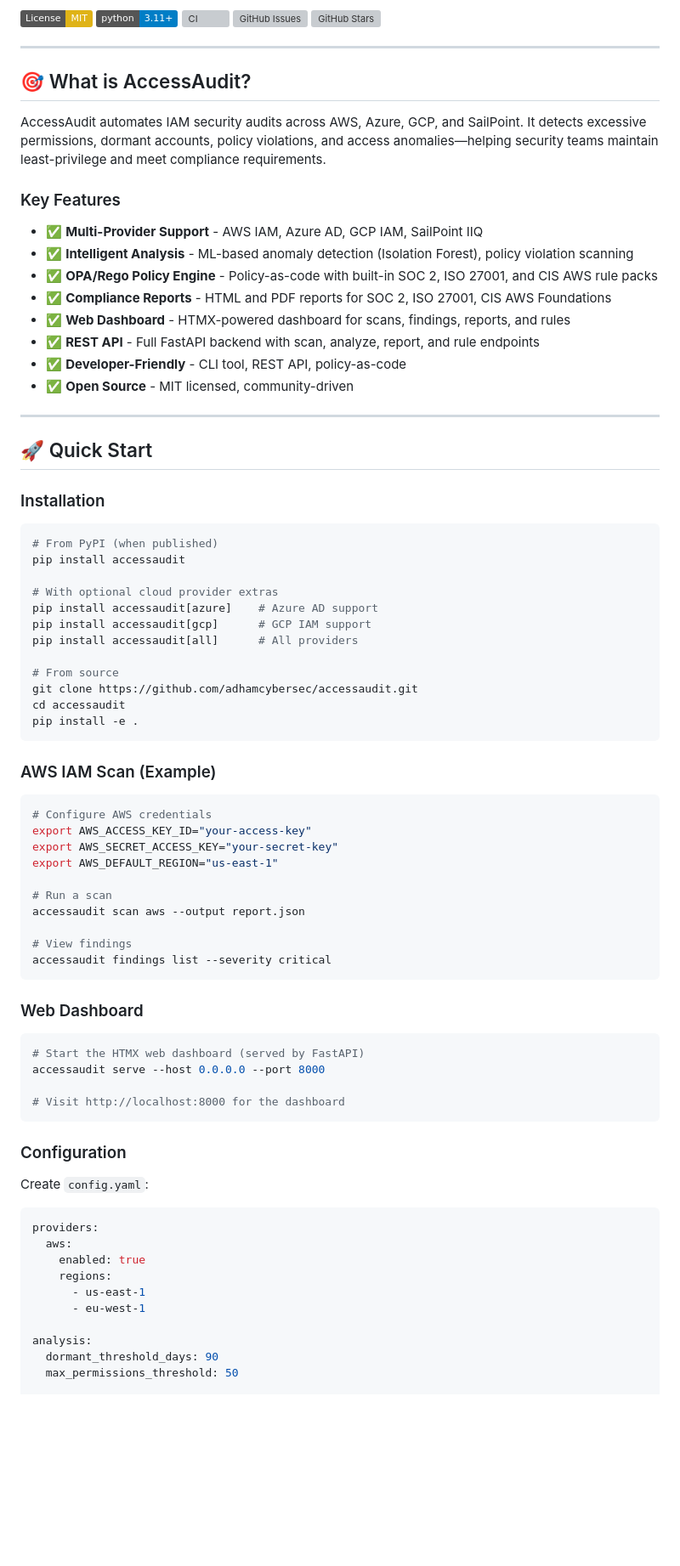
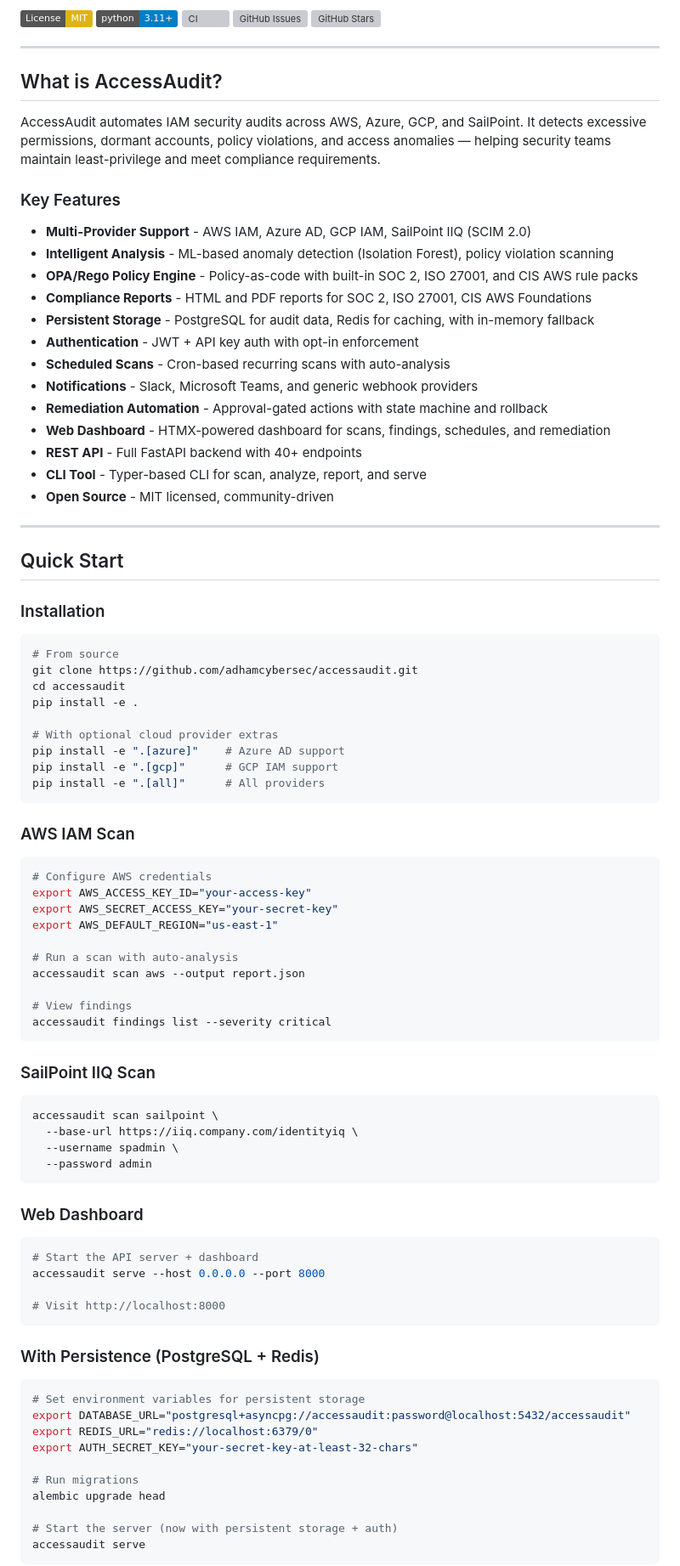
Before and after one commit to adhamcybersec/accessaudit, a Markdown page: README.md, the part around one of its changes. Shown at 85% size. GitHub-like rendering; badges without logos; blank space fills up the shorter version; grey boxes are pictures that could not be loaded.

````diff
--- a/README.md
+++ b/README.md
@@ -11,43 +11,45 @@
 
 ---
 
-## 🎯 What is AccessAudit?
+## What is AccessAudit?
 
-AccessAudit automates IAM security audits across AWS, Azure, GCP, and SailPoint. It detects excessive permissions, dormant accounts, policy violations, and access anomalies—helping security teams maintain least-privilege and meet compliance requirements.
+AccessAudit automates IAM security audits across AWS, Azure, GCP, and SailPoint. It detects excessive permissions, dormant accounts, policy violations, and access anomalies — helping security teams maintain least-privilege and meet compliance requirements.
 
 ### Key Features
 
-- ✅ **Multi-Provider Support** - AWS IAM, Azure AD, GCP IAM, SailPoint IIQ
-- ✅ **Intelligent Analysis** - ML-based anomaly detection (Isolation Forest), policy violation scanning
-- ✅ **OPA/Rego Policy Engine** - Policy-as-code with built-in SOC 2, ISO 27001, and CIS AWS rule packs
-- ✅ **Compliance Reports** - HTML and PDF reports for SOC 2, ISO 27001, CIS AWS Foundations
-- ✅ **Web Dashboard** - HTMX-powered dashboard for scans, findings, reports, and rules
-- ✅ **REST API** - Full FastAPI backend with scan, analyze, report, and rule endpoints
-- ✅ **Developer-Friendly** - CLI tool, REST API, policy-as-code
-- ✅ **Open Source** - MIT licensed, community-driven
+- **Multi-Provider Support** - AWS IAM, Azure AD, GCP IAM, SailPoint IIQ (SCIM 2.0)
+- **Intelligent Analysis** - ML-based anomaly detection (Isolation Forest), policy violation scanning
+- **OPA/Rego Policy Engine** - Policy-as-code with built-in SOC 2, ISO 27001, and CIS AWS rule packs
+- **Compliance Reports** - HTML and PDF reports for SOC 2, ISO 27001, CIS AWS Foundations
+- **Persistent Storage** - PostgreSQL for audit data, Redis for caching, with in-memory fallback
+- **Authentication** - JWT + API key auth with opt-in enforcement
+- **Scheduled Scans** - Cron-based recurring scans with auto-analysis
+- **Notifications** - Slack, Microsoft Teams, and generic webhook providers
+- **Remediation Automation** - Approval-gated actions with state machine and rollback
+- **Web Dashboard** - HTMX-powered dashboard for scans, findings, schedules, and remediation
+- **REST API** - Full FastAPI backend with 40+ endpoints
+- **CLI Tool** - Typer-based CLI for scan, analyze, report, and serve
+- **Open Source** - MIT licensed, community-driven
 
 ---
 
-## 🚀 Quick Start
+## Quick Start
 
 ### Installation
 
 ```bash
-# From PyPI (when published)
-pip install accessaudit
-
-# With optional cloud provider extras
-pip install accessaudit[azure]    # Azure AD support
-pip install accessaudit[gcp]      # GCP IAM support
-pip install accessaudit[all]      # All providers
-
 # From source
 git clone https://github.com/adhamcybersec/accessaudit.git
 cd accessaudit
 pip install -e .
+
+# With optional cloud provider extras
+pip install -e ".[azure]"    # Azure AD support
+pip install -e ".[gcp]"      # GCP IAM support
+pip install -e ".[all]"      # All providers
 ```
 
-### AWS IAM Scan (Example)
+### AWS IAM Scan
 
 ```bash
 # Configure AWS credentials
@@ -55,35 +57,43 @@ export AWS_ACCESS_KEY_ID="your-access-key"
 export AWS_SECRET_ACCESS_KEY="your-secret-key"
 export AWS_DEFAULT_REGION="us-east-1"
 
-# Run a scan
+# Run a scan with auto-analysis
 accessaudit scan aws --output report.json
 
 # View findings
 accessaudit findings list --severity critical
 ```
 
+### SailPoint IIQ Scan
+
+```bash
+accessaudit scan sailpoint \
+  --base-url https://iiq.company.com/identityiq \
+  --username spadmin \
+  --password admin
+```
+
 ### Web Dashboard
 
 ```bash
-# Start the HTMX web dashboard (served by FastAPI)
+# Start the API server + dashboard
 accessaudit serve --host 0.0.0.0 --port 8000
 
-# Visit http://localhost:8000 for the dashboard
+# Visit http://localhost:8000
 ```
 
-### Configuration
+### With Persistence (PostgreSQL + Redis)
 
-Create `config.yaml`:
+```bash
+# Set environment variables for persistent storage
+export DATABASE_URL="postgresql+asyncpg://accessaudit:password@localhost:5432/accessaudit"
+export REDIS_URL="redis://localhost:6379/0"
+export AUTH_SECRET_KEY="your-secret-key-at-least-32-chars"
 
-```yaml
-providers:
-  aws:
-    enabled: true
-    regions:
-      - us-east-1
-      - eu-west-1
+# Run migrations
+alembic upgrade head
 
-analysis:
-  dormant_threshold_days: 90
-  max_permissions_threshold: 50
+# Start the server (now with persistent storage + auth)
+accessaudit serve
+```
 
````
Also changed, not shown: other parts of README.md (+208 -76 lines).
